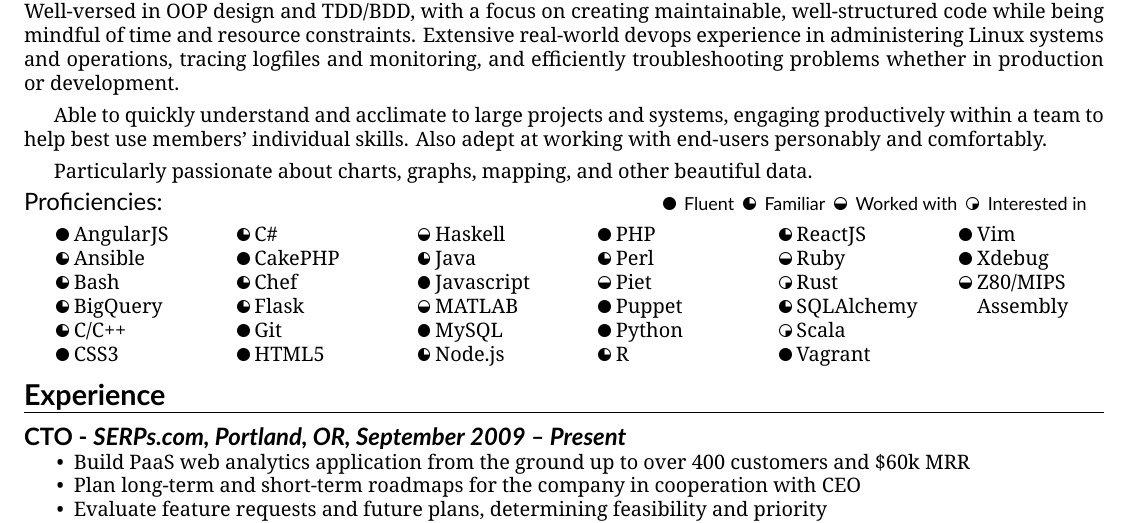
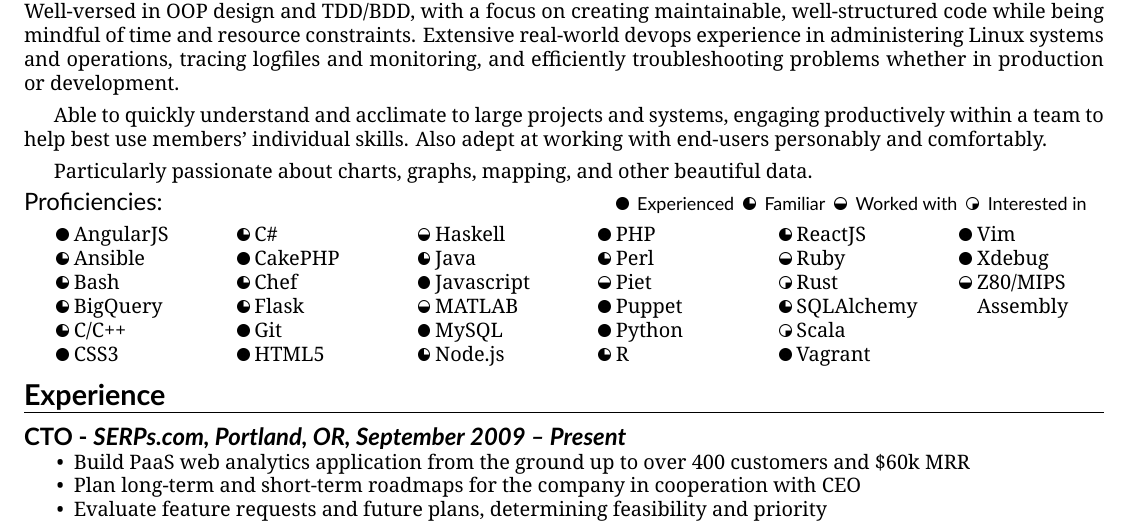
Before and after one commit to cincodenada/resume, a LaTeX CV (resume.tex): part of the page, cut so that both start at the same text. Compiled offline with XeLaTeX.

Commit message:
Fluent -> Experienced

```diff
--- a/resume.tex
+++ b/resume.tex
@@ -57,7 +57,7 @@
   Also adept at working with end-users personably and comfortably.
 
   \vskip 4pt Particularly passionate about charts, graphs, mapping, and other beautiful data.
-\begin{res_content}{Proficiencies: \small \hfill $\gbullet{4}$ Fluent $\gbullet{3}$ Familiar $\gbullet{2}$ Worked with $\gbullet{1}$ Interested in}
+\begin{res_content}{Proficiencies: \small \hfill $\gbullet{4}$ Experienced $\gbullet{3}$ Familiar $\gbullet{2}$ Worked with $\gbullet{1}$ Interested in}
   \rmfamily \normalsize
   \def \multicolsep {4pt}
   \setlength{\columnsep}{2pt}
```
